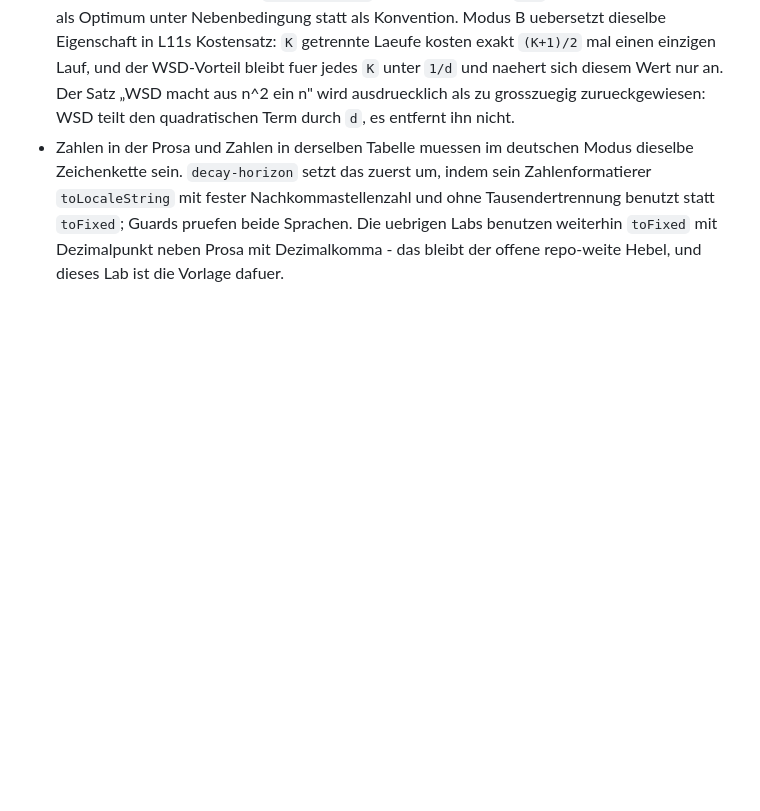
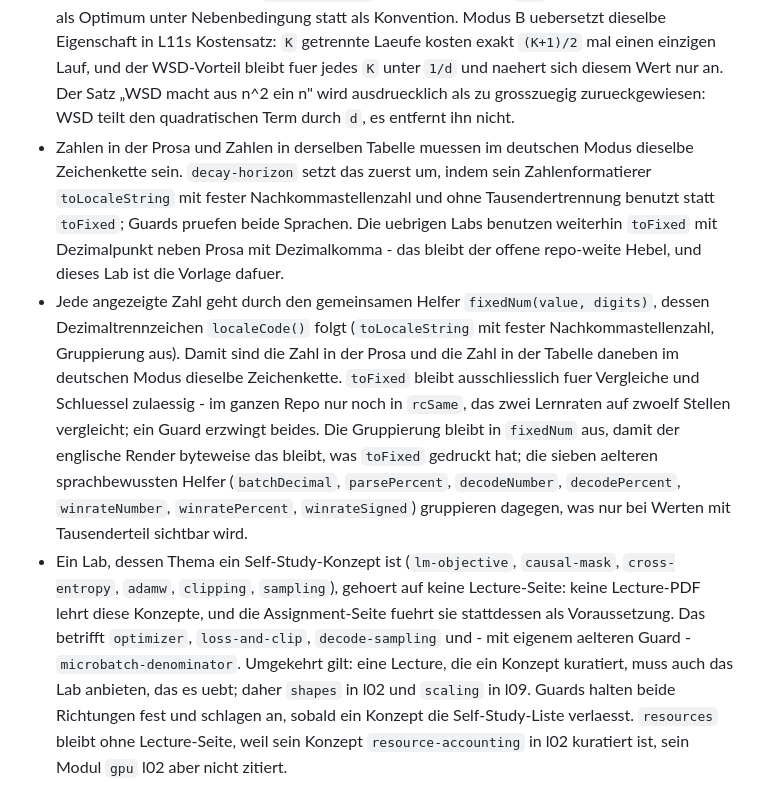
Before and after one commit to marvinhooo/learning-by-doing, a Markdown page: memory.md, the part around the change. Rendered like a GitHub page; blank space fills up the shorter version.

Commit message:
docs: memory for v79
Co-Authored-By: Claude Opus 5 <noreply@anthropic.com>

```diff
--- a/memory.md
+++ b/memory.md
@@ -57,3 +57,5 @@
 - Der Cosine-Schedule wird in der App ueberall mit A1 4.4s fuenf Parametern und drei Zweigen gefuehrt: `t < T_w` linear, `T_w <= t <= T_c` halbe Kosinuswelle von `alpha_max` auf `alpha_min`, `t > T_c` konstant `alpha_min`. `T_c` ist ein eigener Parameter und nie die Breite der Zeichenflaeche oder die Lauflaenge; das Lab `optimizer` besitzt dafuer einen eigenen Regler, und beide Aufrufstellen von `schedule()` bekommen den gewaehlten Horizont. `alpha_min` ist dort didaktisch auf `0,1*alpha_max` festgelegt, wird aber im Bedienfeld genannt und in der Formelzeile exponentiell ausgeschrieben, weil vier Nachkommastellen sie auf der kleinen Reglerhaelfte zu null runden.
 - Das Lab `decay-horizon` haelt A1s Lauf fest (`N = 5000` aus A1 §5, `T_w = 200`, `alpha_max = 1e-3`, `alpha_min = 1e-4`, identisch mit `resume-contract`) und variiert nur `T_c`. Zwei Groessen entscheiden gegeneinander: der Lauf endet genau dann exakt auf `alpha_min`, wenn `T_c <= N`, und das Schrittweitenbudget `Sigma alpha_t` waechst streng mit `T_c`. Daraus folgt A1s §5-Tipp als Optimum unter Nebenbedingung statt als Konvention. Modus B uebersetzt dieselbe Eigenschaft in L11s Kostensatz: `K` getrennte Laeufe kosten exakt `(K+1)/2` mal einen einzigen Lauf, und der WSD-Vorteil bleibt fuer jedes `K` unter `1/d` und naehert sich diesem Wert nur an. Der Satz „WSD macht aus n^2 ein n" wird ausdruecklich als zu grosszuegig zurueckgewiesen: WSD teilt den quadratischen Term durch `d`, es entfernt ihn nicht.
 - Zahlen in der Prosa und Zahlen in derselben Tabelle muessen im deutschen Modus dieselbe Zeichenkette sein. `decay-horizon` setzt das zuerst um, indem sein Zahlenformatierer `toLocaleString` mit fester Nachkommastellenzahl und ohne Tausendertrennung benutzt statt `toFixed`; Guards pruefen beide Sprachen. Die uebrigen Labs benutzen weiterhin `toFixed` mit Dezimalpunkt neben Prosa mit Dezimalkomma - das bleibt der offene repo-weite Hebel, und dieses Lab ist die Vorlage dafuer.
+- Jede angezeigte Zahl geht durch den gemeinsamen Helfer `fixedNum(value, digits)`, dessen Dezimaltrennzeichen `localeCode()` folgt (`toLocaleString` mit fester Nachkommastellenzahl, Gruppierung aus). Damit sind die Zahl in der Prosa und die Zahl in der Tabelle daneben im deutschen Modus dieselbe Zeichenkette. `toFixed` bleibt ausschliesslich fuer Vergleiche und Schluessel zulaessig - im ganzen Repo nur noch in `rcSame`, das zwei Lernraten auf zwoelf Stellen vergleicht; ein Guard erzwingt beides. Die Gruppierung bleibt in `fixedNum` aus, damit der englische Render byteweise das bleibt, was `toFixed` gedruckt hat; die sieben aelteren sprachbewussten Helfer (`batchDecimal`, `parsePercent`, `decodeNumber`, `decodePercent`, `winrateNumber`, `winratePercent`, `winrateSigned`) gruppieren dagegen, was nur bei Werten mit Tausenderteil sichtbar wird.
+- Ein Lab, dessen Thema ein Self-Study-Konzept ist (`lm-objective`, `causal-mask`, `cross-entropy`, `adamw`, `clipping`, `sampling`), gehoert auf keine Lecture-Seite: keine Lecture-PDF lehrt diese Konzepte, und die Assignment-Seite fuehrt sie stattdessen als Voraussetzung. Das betrifft `optimizer`, `loss-and-clip`, `decode-sampling` und - mit eigenem aelteren Guard - `microbatch-denominator`. Umgekehrt gilt: eine Lecture, die ein Konzept kuratiert, muss auch das Lab anbieten, das es uebt; daher `shapes` in l02 und `scaling` in l09. Guards halten beide Richtungen fest und schlagen an, sobald ein Konzept die Self-Study-Liste verlaesst. `resources` bleibt ohne Lecture-Seite, weil sein Konzept `resource-accounting` in l02 kuratiert ist, sein Modul `gpu` l02 aber nicht zitiert.
```
